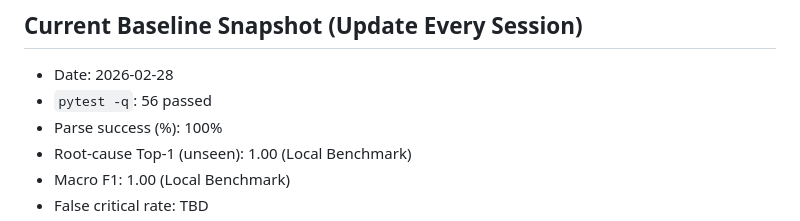
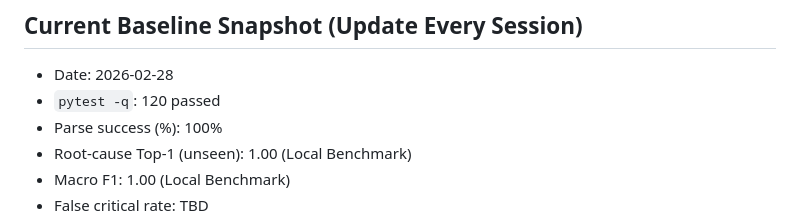
Before and after one commit to BeastAyyG/ardupilot-log-diagnosis, a Markdown page: AGENTS.md, the part around the change. Drawn GitHub-style.

Commit message:
Checkpoint from VS Code for cloud agent session

```diff
--- a/AGENTS.md
+++ b/AGENTS.md
@@ -29,7 +29,7 @@ Build an AI-powered ArduPilot `.BIN` **diagnostic analyzer** that identifies the
 ## Current Baseline Snapshot (Update Every Session)
 
 - Date: 2026-02-28
-- `pytest -q`: 56 passed
+- `pytest -q`: 120 passed
 - Parse success (%): 100%
 - Root-cause Top-1 (unseen): 1.00 (Local Benchmark)
 - Macro F1: 1.00 (Local Benchmark)
```
